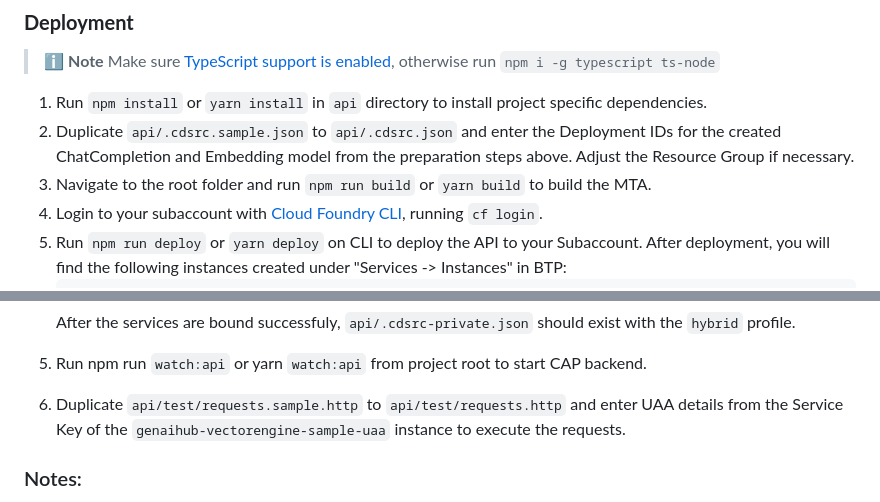
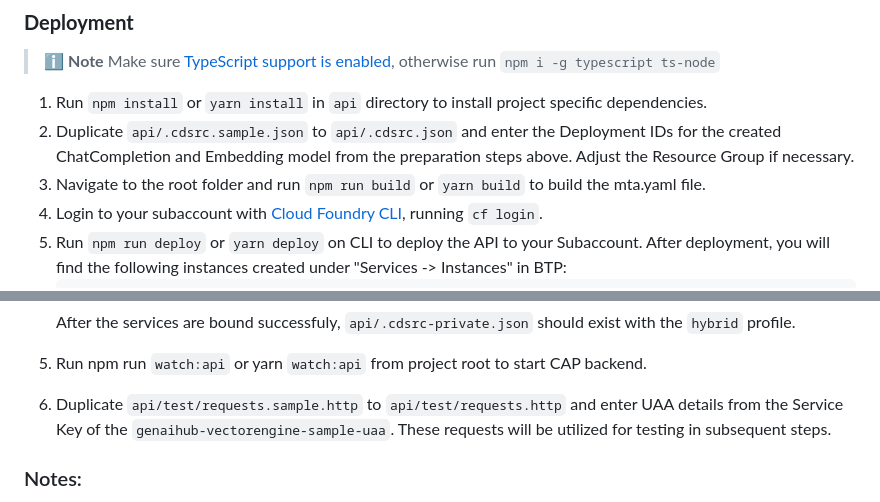
Before and after one commit to SAP-samples/btp-cap-genai-semantic-search, a Markdown page: docs/tutorial/2-Setup and Deploy.md, 2 parts joined by grey strips. GitHub-like rendering.

Commit message:
Update 2-Setup and Deploy.md
Signed-off-by: johannagonnzdz <162330474+johannagonnzdz@users.noreply.github.com>

````diff
--- a/docs/tutorial/2-Setup and Deploy.md
+++ b/docs/tutorial/2-Setup and Deploy.md
@@ -42,7 +42,7 @@ To start with this project, follow these steps:
 
 1. Run `npm install` or `yarn install` in `api` directory to install project specific dependencies.
 2. Duplicate `api/.cdsrc.sample.json` to `api/.cdsrc.json` and enter the Deployment IDs for the created ChatCompletion and Embedding model from the preparation steps above. Adjust the Resource Group if necessary.
-3. Navigate to the root folder and run `npm run build` or `yarn build` to build the MTA.
+3. Navigate to the root folder and run `npm run build` or `yarn build` to build the mta.yaml file.
 4. Login to your subaccount with [Cloud Foundry CLI](https://docs.cloudfoundry.org/cf-cli/install-go-cli.html), running `cf login`.
 5. Run `npm run deploy` or `yarn deploy` on CLI to deploy the API to your Subaccount. After deployment, you will find the following instances created under "Services -> Instances" in BTP:
    ```yaml
@@ -68,7 +68,7 @@ To start with this project, follow these steps:
    After the services are bound successfuly, `api/.cdsrc-private.json` should exist with the `hybrid` profile.
 
 5. Run npm run `watch:api` or yarn `watch:api` from project root to start CAP backend.
-6. Duplicate `api/test/requests.sample.http` to `api/test/requests.http` and enter UAA details from the Service Key of the `genaihub-vectorengine-sample-uaa` instance to execute the requests.
+6. Duplicate `api/test/requests.sample.http` to `api/test/requests.http` and enter UAA details from the Service Key of the `genaihub-vectorengine-sample-uaa`. These requests will be utilized for testing in subsequent steps.
 
 ### Notes:
 * **Ignore Error Message**: When creating the destination in SAP BTP Cockpit, you might encounter a message like "404 not found." Ignore this message, as long as the message dialog is green, indicating that the creation of the destination was successful.
````
